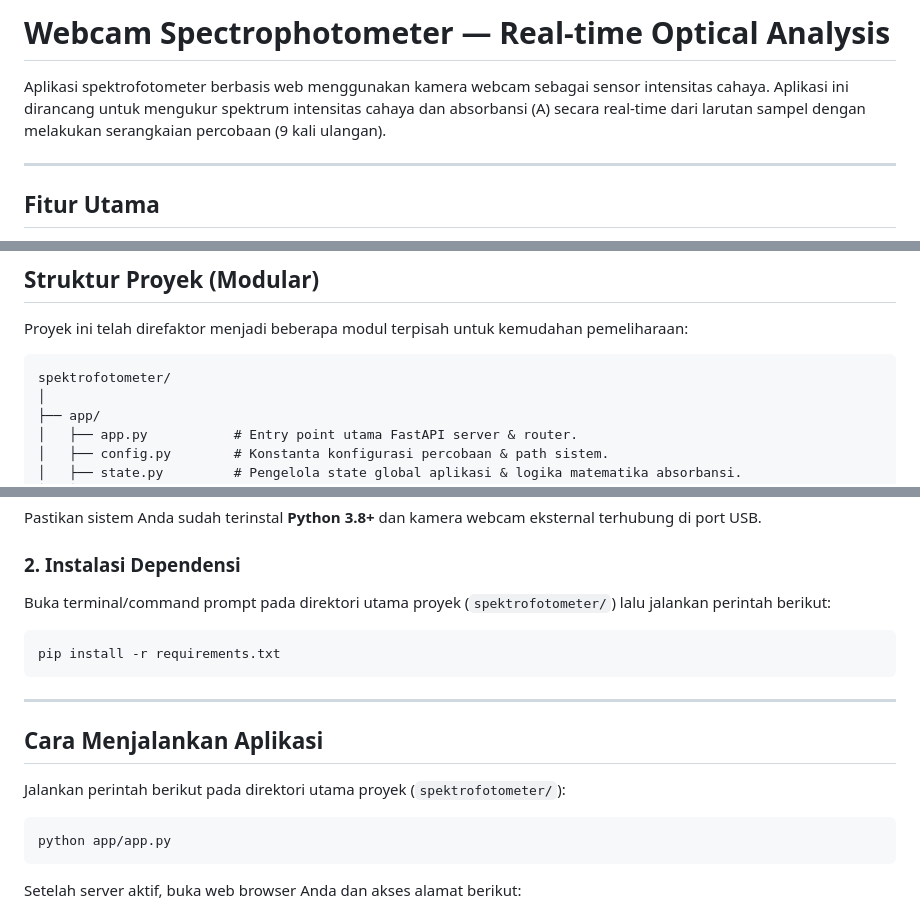
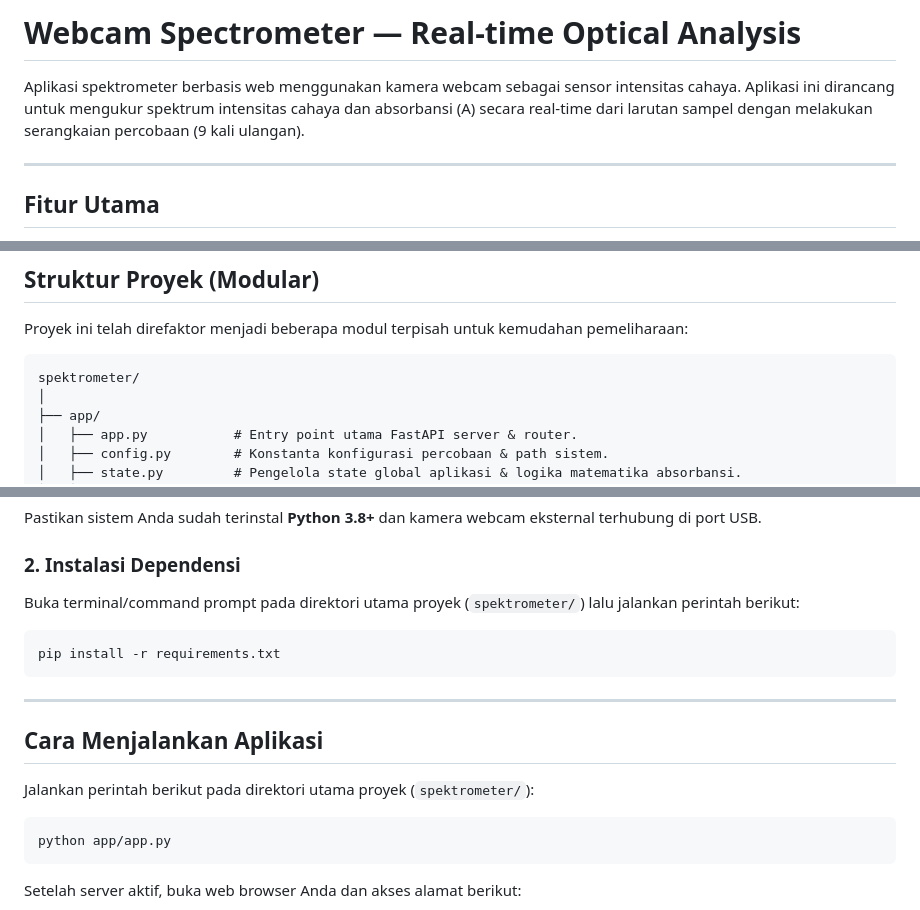
Before and after one commit to fermanferdaus/spektrometer, a Markdown page: README.md, 3 parts joined by grey strips. GitHub-like rendering.

Commit message:
Rename project from 'Webcam Spectrophotometer' to 'Webcam Spectrometer'

````diff
--- a/README.md
+++ b/README.md
@@ -1,6 +1,6 @@
-# Webcam Spectrophotometer — Real-time Optical Analysis
+# Webcam Spectrometer — Real-time Optical Analysis
 
-Aplikasi spektrofotometer berbasis web menggunakan kamera webcam sebagai sensor intensitas cahaya. Aplikasi ini dirancang untuk mengukur spektrum intensitas cahaya dan absorbansi (A) secara real-time dari larutan sampel dengan melakukan serangkaian percobaan (9 kali ulangan).
+Aplikasi spektrometer berbasis web menggunakan kamera webcam sebagai sensor intensitas cahaya. Aplikasi ini dirancang untuk mengukur spektrum intensitas cahaya dan absorbansi (A) secara real-time dari larutan sampel dengan melakukan serangkaian percobaan (9 kali ulangan).
 
 ---
 
@@ -28,7 +28,7 @@ Aplikasi spektrofotometer berbasis web menggunakan kamera webcam sebagai sensor
 Proyek ini telah direfaktor menjadi beberapa modul terpisah untuk kemudahan pemeliharaan:
 
 ```text
-spektrofotometer/
+spektrometer/
 │
 ├── app/
 │   ├── app.py           # Entry point utama FastAPI server & router.
@@ -53,7 +53,7 @@ spektrofotometer/
 Pastikan sistem Anda sudah terinstal **Python 3.8+** dan kamera webcam eksternal terhubung di port USB.
 
 ### 2. Instalasi Dependensi
-Buka terminal/command prompt pada direktori utama proyek (`spektrofotometer/`) lalu jalankan perintah berikut:
+Buka terminal/command prompt pada direktori utama proyek (`spektrometer/`) lalu jalankan perintah berikut:
 
 ```bash
 pip install -r requirements.txt
@@ -63,7 +63,7 @@ pip install -r requirements.txt
 
 ## Cara Menjalankan Aplikasi
 
-Jalankan perintah berikut pada direktori utama proyek (`spektrofotometer/`):
+Jalankan perintah berikut pada direktori utama proyek (`spektrometer/`):
 
 ```bash
 python app/app.py
````
Also changed, not shown: other parts of README.md (+1 -1 lines).
